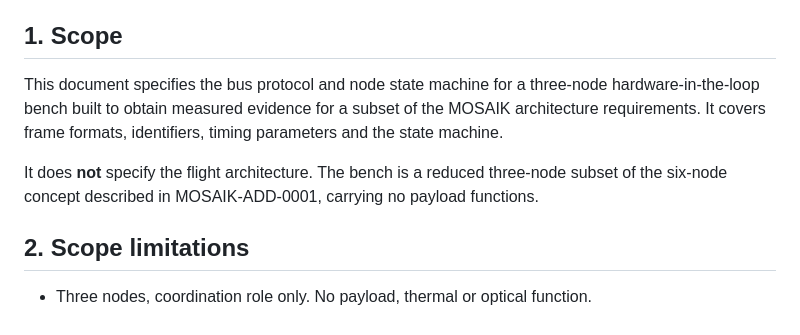
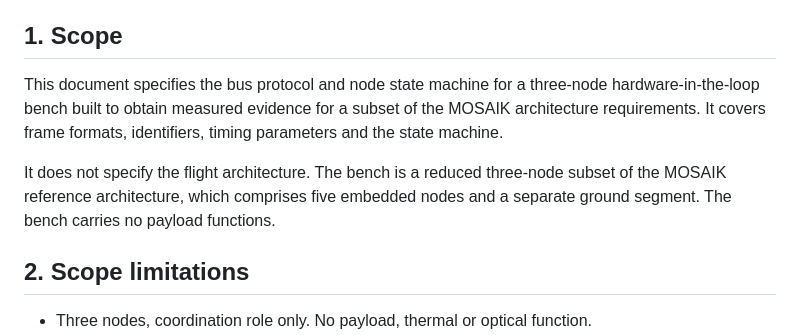
Before and after one commit to Stab123/mosaik-hil-bench, a Markdown page: PROTOCOL.md, the part around the change. Drawn GitHub-style.

```diff
--- a/PROTOCOL.md
+++ b/PROTOCOL.md
@@ -7,14 +7,9 @@
 
 ## 1. Scope
 
-This document specifies the bus protocol and node state machine for a
-three-node hardware-in-the-loop bench built to obtain measured evidence for a
-subset of the MOSAIK architecture requirements. It covers frame formats,
-identifiers, timing parameters and the state machine.
+This document specifies the bus protocol and node state machine for a three-node hardware-in-the-loop bench built to obtain measured evidence for a subset of the MOSAIK architecture requirements. It covers frame formats, identifiers, timing parameters and the state machine.
 
-It does **not** specify the flight architecture. The bench is a reduced
-three-node subset of the six-node concept described in MOSAIK-ADD-0001,
-carrying no payload functions.
+It does not specify the flight architecture. The bench is a reduced three-node subset of the MOSAIK reference architecture, which comprises five embedded nodes and a separate ground segment. The bench carries no payload functions.
 
 ## 2. Scope limitations
 
```
